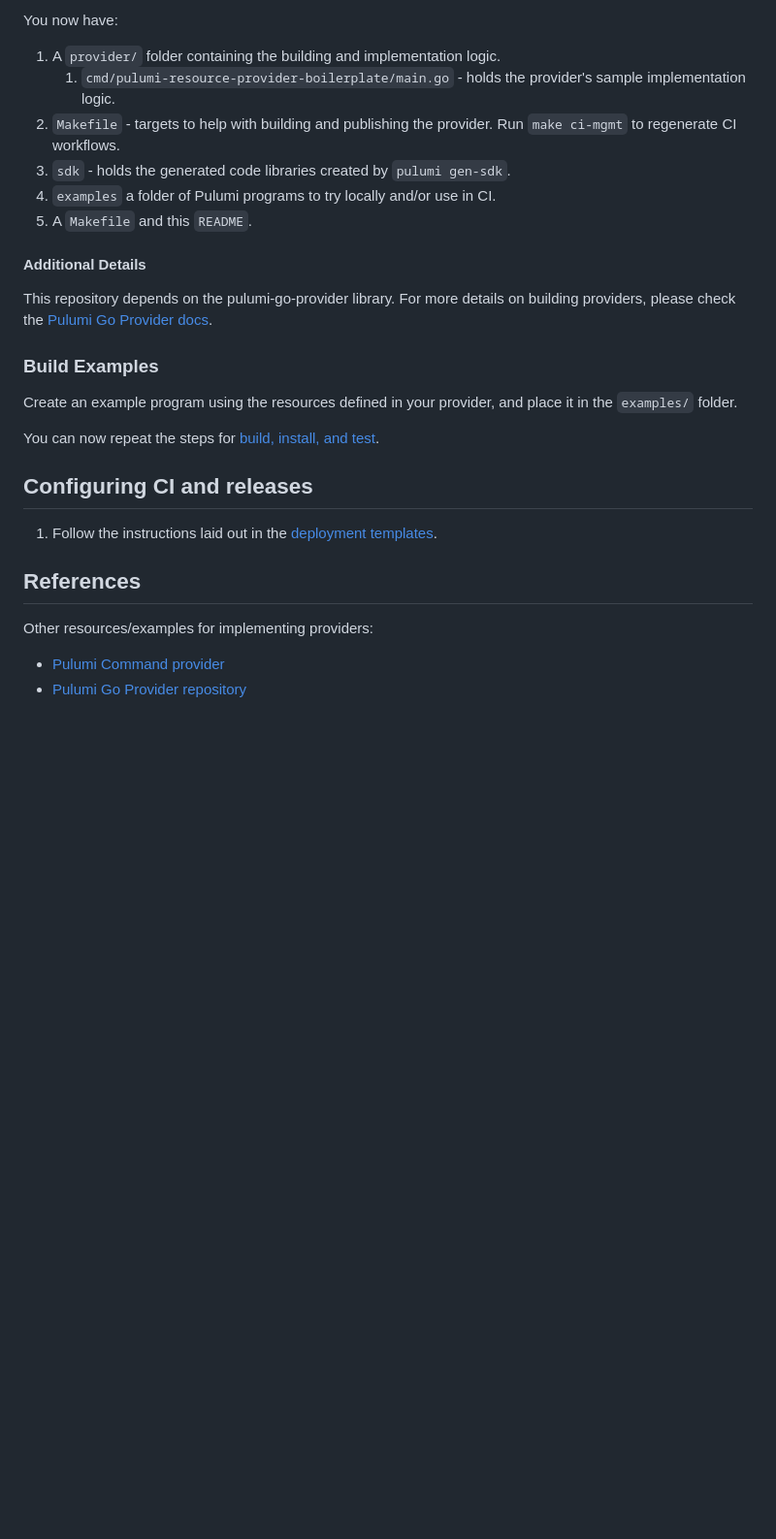
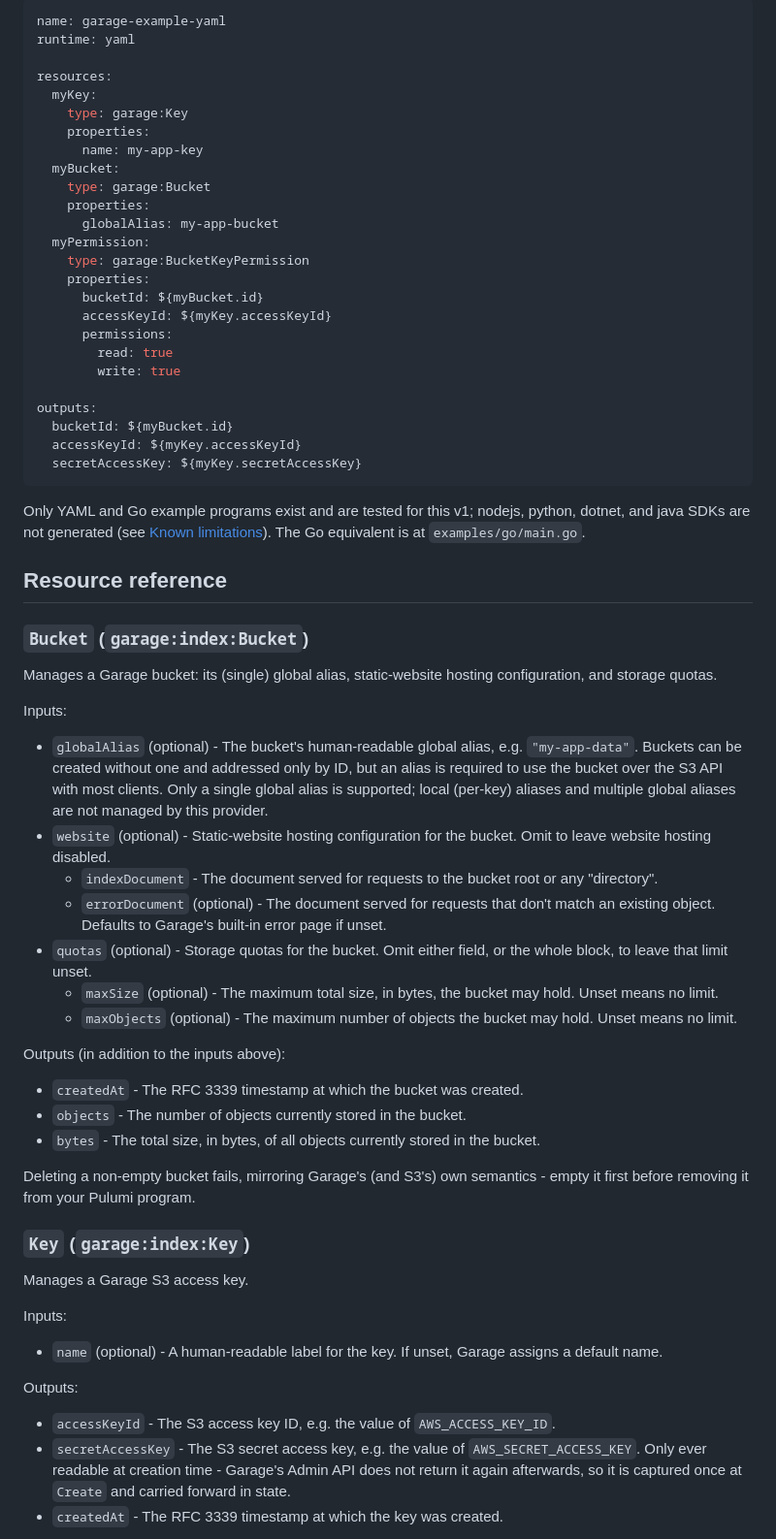
Before and after one commit to axnic/pulumi-garage, a Markdown page: README.md, the part around one of its changes. Shown at 97% size. Rendered like a GitHub page; blank space fills up the shorter version.

````diff
--- a/README.md
+++ b/README.md
@@ -82,31 +57,85 @@ Now that you have completed all of the above steps, you have a working provider
 
-You now have:
+```yaml
+name: garage-example-yaml
+runtime: yaml
 
-1. A `provider/` folder containing the building and implementation logic.
-   1. `cmd/pulumi-resource-provider-boilerplate/main.go` - holds the provider's sample implementation logic.
-2. `Makefile` - targets to help with building and publishing the provider. Run `make ci-mgmt` to regenerate CI workflows.
-3. `sdk` - holds the generated code libraries created by `pulumi gen-sdk`.
-4. `examples` a folder of Pulumi programs to try locally and/or use in CI.
-5. A `Makefile` and this `README`.
+resources:
+  myKey:
+    type: garage:Key
+    properties:
+      name: my-app-key
+  myBucket:
+    type: garage:Bucket
+    properties:
+      globalAlias: my-app-bucket
+  myPermission:
+    type: garage:BucketKeyPermission
+    properties:
+      bucketId: ${myBucket.id}
+      accessKeyId: ${myKey.accessKeyId}
+      permissions:
+        read: true
+        write: true
 
-#### Additional Details
+outputs:
+  bucketId: ${myBucket.id}
+  accessKeyId: ${myKey.accessKeyId}
+  secretAccessKey: ${myKey.secretAccessKey}
+```
 
-This repository depends on the pulumi-go-provider library. For more details on building providers, please check
-the [Pulumi Go Provider docs](https://github.com/pulumi/pulumi-go-provider).
+Only YAML and Go example programs exist and are tested for this v1; nodejs,
+python, dotnet, and java SDKs are not generated (see
+[Known limitations](#known-limitations)). The Go equivalent is at
+`examples/go/main.go`.
 
-### Build Examples
+## Resource reference
 
-Create an example program using the resources defined in your provider, and place it in the `examples/` folder.
+### `Bucket` (`garage:index:Bucket`)
 
-You can now repeat the steps for [build, install, and test](#test-against-the-example).
+Manages a Garage bucket: its (single) global alias, static-website hosting
+configuration, and storage quotas.
 
-## Configuring CI and releases
+Inputs:
+- `globalAlias` (optional) - The bucket's human-readable global alias, e.g.
+  `"my-app-data"`. Buckets can be created without one and addressed only by ID,
+  but an alias is required to use the bucket over the S3 API with most clients.
+  Only a single global alias is supported; local (per-key) aliases and multiple
+  global aliases are not managed by this provider.
+- `website` (optional) - Static-website hosting configuration for the bucket.
+  Omit to leave website hosting disabled.
+  - `indexDocument` - The document served for requests to the bucket root or any
+    "directory".
+  - `errorDocument` (optional) - The document served for requests that don't
+    match an existing object. Defaults to Garage's built-in error page if unset.
+- `quotas` (optional) - Storage quotas for the bucket. Omit either field, or the
+  whole block, to leave that limit unset.
+  - `maxSize` (optional) - The maximum total size, in bytes, the bucket may hold.
+    Unset means no limit.
+  - `maxObjects` (optional) - The maximum number of objects the bucket may hold.
+    Unset means no limit.
 
-1. Follow the instructions laid out in the [deployment templates](./deployment-templates/README-DEPLOYMENT.md).
+Outputs (in addition to the inputs above):
+- `createdAt` - The RFC 3339 timestamp at which the bucket was created.
+- `objects` - The number of objects currently stored in the bucket.
+- `bytes` - The total size, in bytes, of all objects currently stored in the
+  bucket.
 
-## References
+Deleting a non-empty bucket fails, mirroring Garage's (and S3's) own semantics -
+empty it first before removing it from your Pulumi program.
 
-Other resources/examples for implementing providers:
+### `Key` (`garage:index:Key`)
 
-- [Pulumi Command provider](https://github.com/pulumi/pulumi-command/blob/master/provider/pkg/provider/provider.go)
-- [Pulumi Go Provider repository](https://github.com/pulumi/pulumi-go-provider)
+Manages a Garage S3 access key.
+
+Inputs:
+- `name` (optional) - A human-readable label for the key. If unset, Garage
+  assigns a default name.
+
+Outputs:
+- `accessKeyId` - The S3 access key ID, e.g. the value of `AWS_ACCESS_KEY_ID`.
+- `secretAccessKey` - The S3 secret access key, e.g. the value of
+  `AWS_SECRET_ACCESS_KEY`. Only ever readable at creation time - Garage's Admin
+  API does not return it again afterwards, so it is captured once at `Create`
+  and carried forward in state.
+- `createdAt` - The RFC 3339 timestamp at which the key was created.
+
````
Also changed, not shown: other parts of README.md (+141 -64 lines), CLAUDE.local.md (added, +36 -0 lines).
